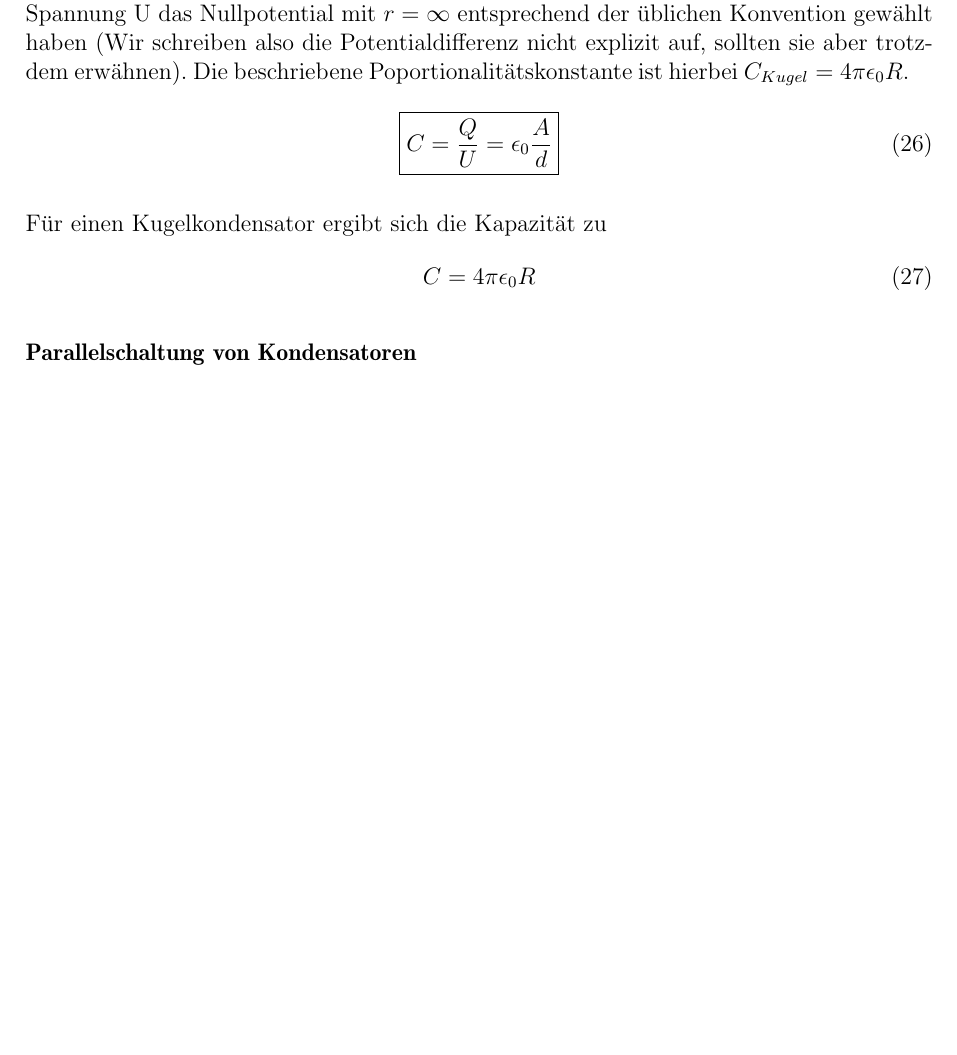
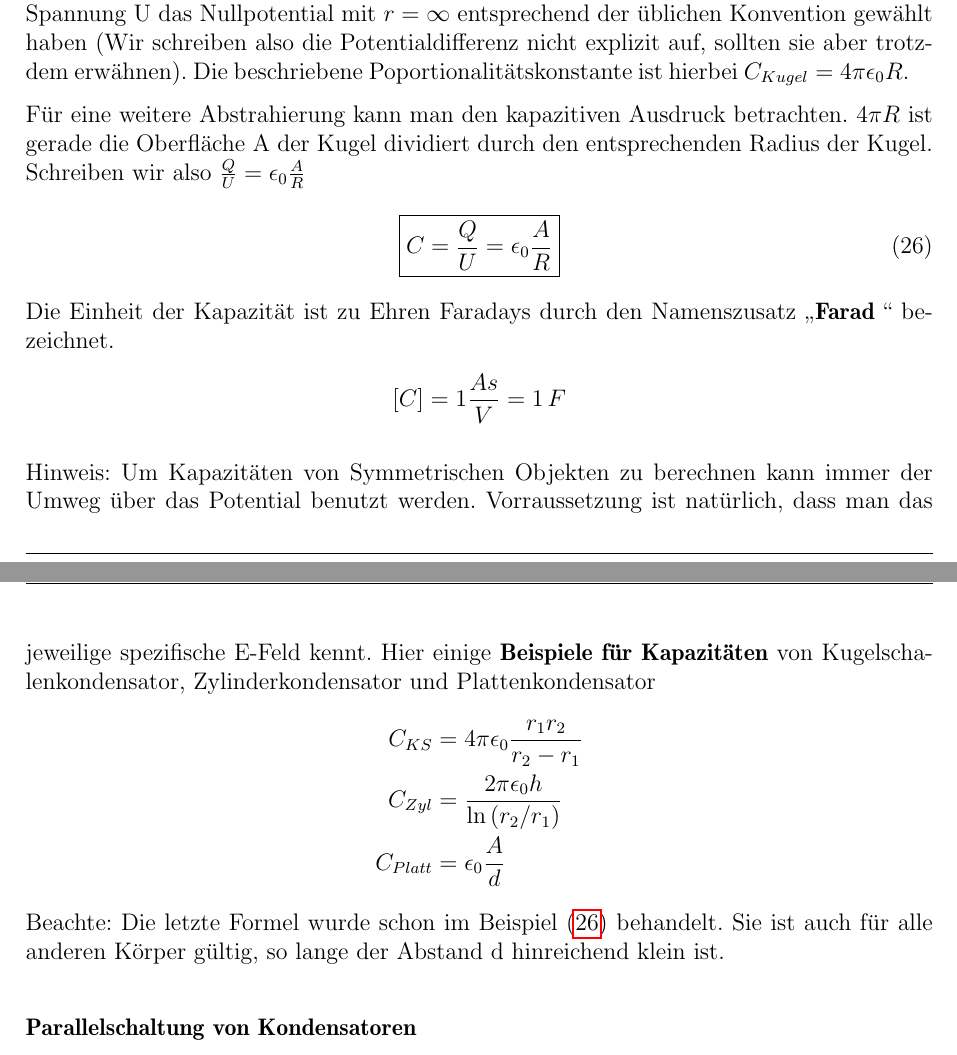
Before and after one commit to juzastar/Physik, a LaTeX paper (physik2.tex, which reads elektrostatik.tex): part of page 10 of 12 before the commit and two parts of pages 10 and 11 of 13 after it, the two joined at a grey line, cut so that both start at the same text, the shorter picture padded with empty space. Compiled offline with pdfLaTeX; a missing font is replaced by an installed copy or a similar font.

Commit message:
Beispiele für Kapazitäten
Signed-off-by: juzastar <flo.diekmann@gmx.de>

```diff
--- a/elektrostatik.tex
+++ b/elektrostatik.tex
@@ -143,16 +143,22 @@ E = \frac{U}{d}
 \end{align}Die Spannung ist ein Maß für die gespeicherte Ladung C. Da $U \propto Q$ gilt, findet man die Proportionalitätskonstante \textbf{C} als die \textbf{Kapazität des Kondensators}.
 
 \subsubsection{Kapazität eines Plattenkondensators}
-Für einen metallischen Kugelkondensator (manchmal auch als Kugelkonduktor bezeichnet) mit dem Radius R ergibt sich durch das Potential $\phi \left(R\right)$(\ref{eqn:elPotential}), und anschließendem Umformen nach der gespeicherten Ladungsmenge: $Q = 4\pi \epsilon_0 R \cdot U$. Wobei wir hier für die Spannung U das Nullpotential  mit $r = \infty$ entsprechend der üblichen Konvention gewählt haben (Wir schreiben also die Potentialdifferenz nicht explizit auf, sollten sie aber trotzdem erwähnen). Die beschriebene Poportionalitätskonstante ist hierbei $C_{Kugel} = 4\pi \epsilon_0 R$.
-\begin{align} \label{eqn:Kapazität Plattenkondensator}
-\boxed{C = \frac{Q}{U} = \epsilon_0 \frac{A}{d}}
+Für einen metallischen Kugelkondensator (manchmal auch als Kugelkonduktor bezeichnet) mit dem Radius R ergibt sich durch das Potential $\phi \left(R\right)$(\ref{eqn:elPotential}), und anschließendem Umformen nach der gespeicherten Ladungsmenge: $Q = 4\pi \epsilon_0 R \cdot U$. Wobei wir hier für die Spannung U das Nullpotential  mit $r = \infty$ entsprechend der üblichen Konvention gewählt haben (Wir schreiben also die Potentialdifferenz nicht explizit auf, sollten sie aber trotzdem erwähnen).
+Die beschriebene Poportionalitätskonstante ist hierbei $C_{Kugel} = 4\pi \epsilon_0 R$. \par
+Für eine weitere Abstrahierung kann man den kapazitiven Ausdruck betrachten. $4\pi R$ ist gerade die Oberfläche A der Kugel dividiert durch den entsprechenden Radius der Kugel. Schreiben wir also $\tfrac{Q}{U} = \epsilon_0 \frac{A}{R} $\begin{align} \label{eqn:Kapazität Plattenkondensator}
+\boxed{C = \frac{Q}{U} = \epsilon_0 \frac{A}{R}}
 \end{align}
+Die Einheit der Kapazität ist zu Ehren Faradays durch den Namenszusatz "`\textbf{Farad} "' bezeichnet.\begin{align*}
+\left[ C\right] = 1 \frac{As}{V} = 1 \, F
+\end{align*}
 
-Für einen Kugelkondensator ergibt sich die Kapazität zu
-\begin{align} \label{eqn:Kapazität Plattenkondensator}
-C= 4 \pi \epsilon_0 R
-\end{align}
-
+Hinweis: Um Kapazitäten von Symmetrischen Objekten zu berechnen kann immer der Umweg über das Potential benutzt werden. Vorraussetzung ist natürlich, dass man das jeweilige spezifische E-Feld kennt. Hier einige \textbf{Beispiele für Kapazitäten} von Kugelschalenkondensator, Zylinderkondensator und Plattenkondensator
+\begin{align*}
+C_{KS} 		&= 4\pi \epsilon_0 \frac{r_1 r_2}{r_2 - r_1} \\
+C_{Zyl} 	&= \frac{2\pi \epsilon_0 h}{\ln  \left(r_2 / r_1\right) }\\
+C_{Platt} 	&= \epsilon_0 \frac{A}{d}
+\end{align*}
+Beachte: Die letzte Formel wurde schon im Beispiel (\ref{eqn:Kapazität Plattenkondensator}) behandelt. Sie ist auch für alle anderen Körper gültig, so lange der Abstand d hinreichend klein ist.
 
 \paragraph{Parallelschaltung von Kondensatoren}
 \begin{align} \label{eqn:gesKapazität Parallelschaltung}
```
